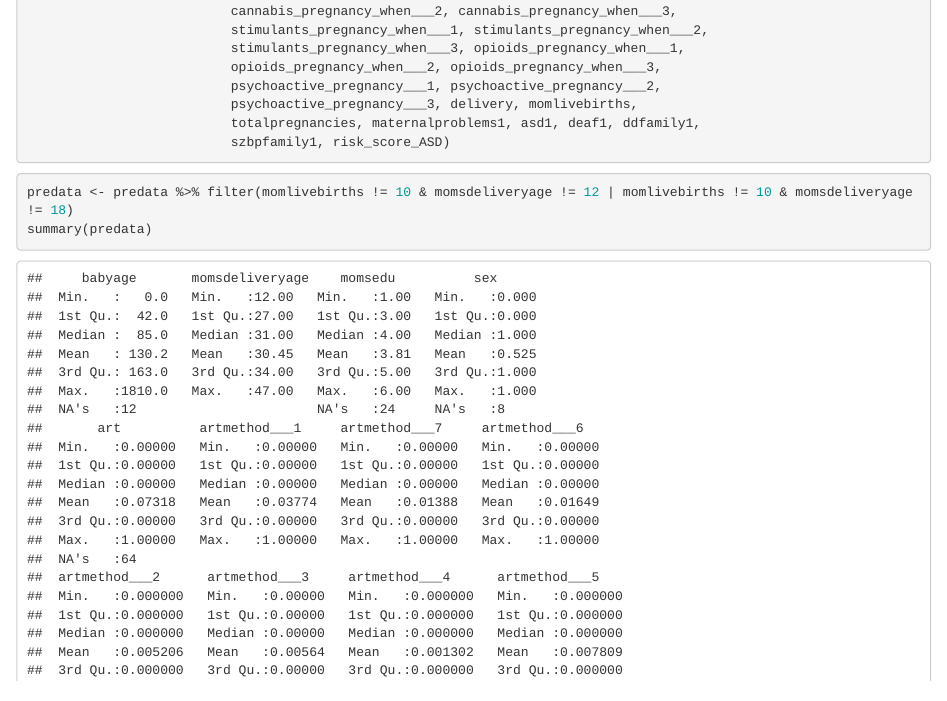
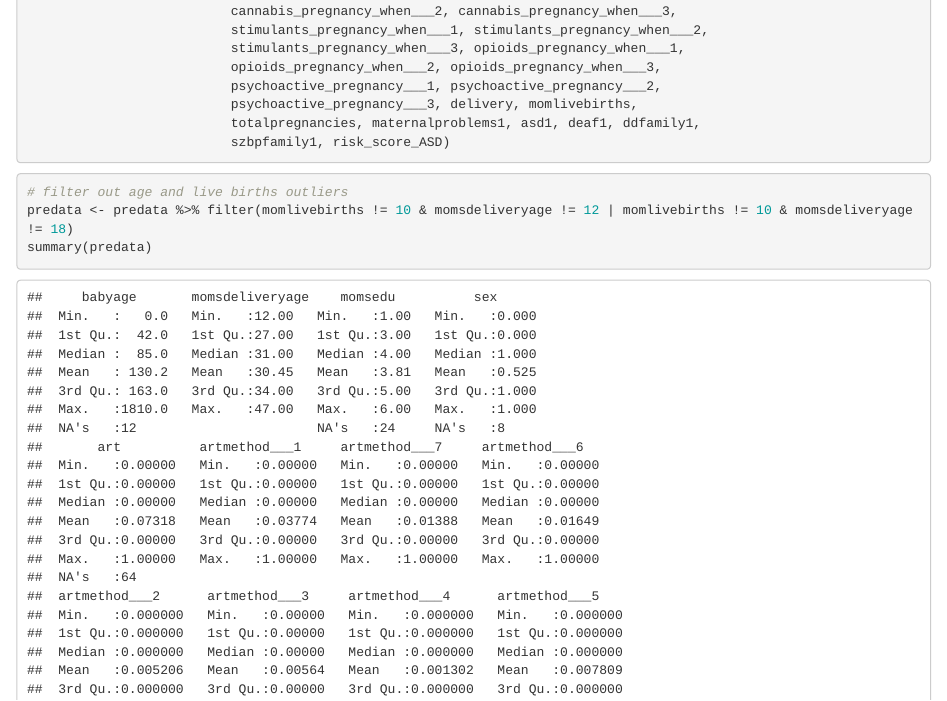
Before and after one commit to clairemark38/141SL-Autism, an R Markdown document (141SL_AutismPrenatal.Rmd): the page in a window 1100 px wide, from 3070 px down. Rendered offline with R 4.5, knitr and Pandoc, with nearby package versions.

Commit message:
Update 141SL_AutismPrenatal.Rmd

````diff
--- a/141SL_AutismPrenatal.Rmd
+++ b/141SL_AutismPrenatal.Rmd
@@ -117,6 +117,7 @@ predata <- cbdata %>% select(babyage, momsdeliveryage, momsedu, sex, art, artmet
 
 
 ```{r}
+# filter out age and live births outliers
 predata <- predata %>% filter(momlivebirths != 10 & momsdeliveryage != 12 | momlivebirths != 10 & momsdeliveryage != 18)
 summary(predata)
 ```
````
